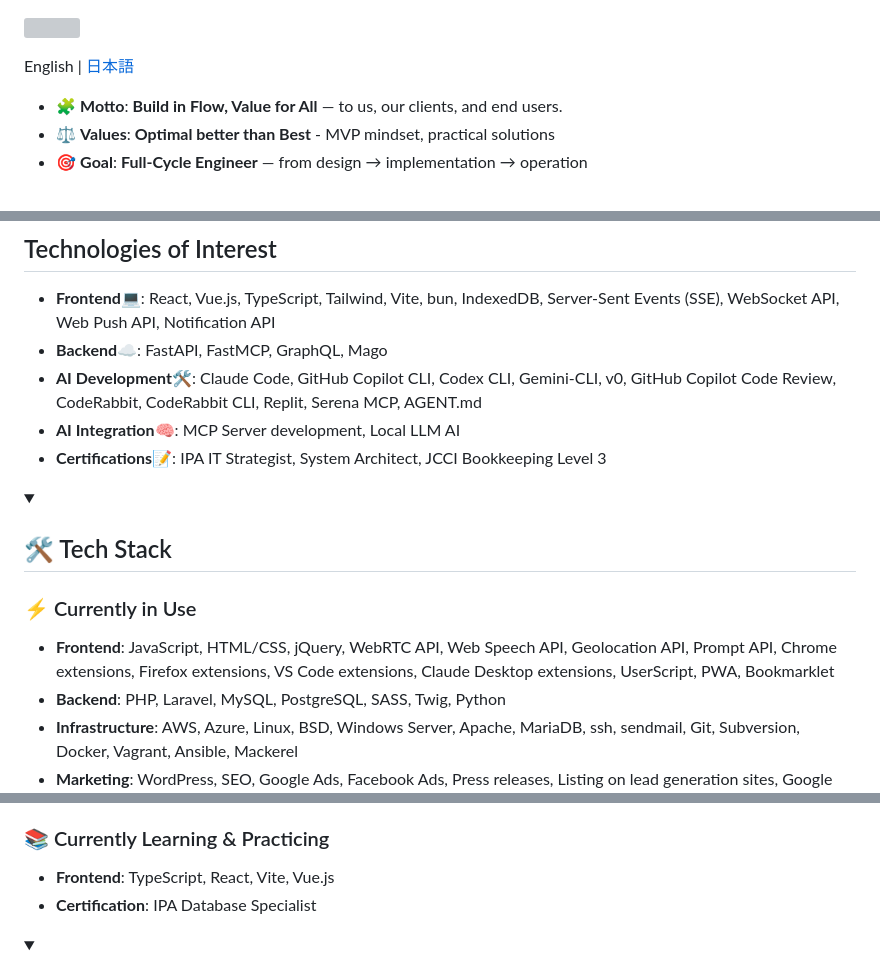
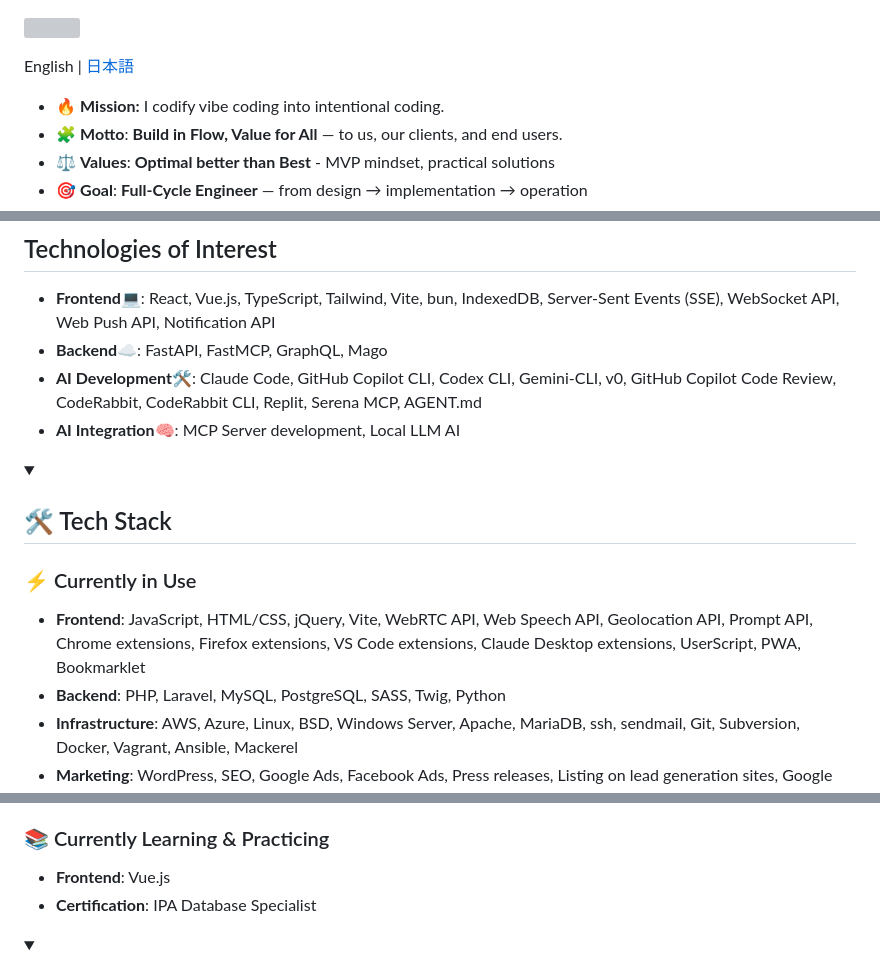
Before and after one commit to hidao80/hidao80, a Markdown page: README_en.md, 3 parts joined by grey strips. Drawn GitHub-style; folded sections open; grey boxes are pictures that could not be loaded.

Commit message:
Revise README with updated tech stack and personal info
Updated the README to reflect current technologies and personal insights.

```diff
--- a/README_en.md
+++ b/README_en.md
@@ -2,6 +2,7 @@
 
 English | [日本語](README_ja.md)
 
+- 🔥 **Mission:** I codify vibe coding into intentional coding.
 - 🧩 **Motto**: **Build in Flow, Value for All** — to us, our clients, and end users.
 - ⚖️ **Values**: **Optimal better than Best** - MVP mindset, practical solutions
 - 🎯 **Goal**: **Full-Cycle Engineer** — from design → implementation → operation
@@ -74,13 +74,12 @@ Project contributions (Issues, PRs, feedback) are always welcome!
 - **Backend**☁️: FastAPI, FastMCP, GraphQL, Mago
 - **AI Development**🛠️: Claude Code, GitHub Copilot CLI, Codex CLI, Gemini-CLI, v0, GitHub Copilot Code Review, CodeRabbit, CodeRabbit CLI, Replit, Serena MCP, AGENT.md
 - **AI Integration**🧠: MCP Server development, Local LLM AI
-- **Certifications**📝: IPA IT Strategist, System Architect, JCCI Bookkeeping Level 3
 
 <details>
 <summary><h2 style="display:inline-block">🛠️ Tech Stack</summary>
 
 ### ⚡️ Currently in Use
-- **Frontend**: JavaScript, HTML/CSS, jQuery, WebRTC API, Web Speech API, Geolocation API, Prompt API, Chrome extensions, Firefox extensions, VS Code extensions, Claude Desktop extensions, UserScript, PWA, Bookmarklet
+- **Frontend**: JavaScript, HTML/CSS, jQuery, Vite, WebRTC API, Web Speech API, Geolocation API, Prompt API, Chrome extensions, Firefox extensions, VS Code extensions, Claude Desktop extensions, UserScript, PWA, Bookmarklet
 - **Backend**: PHP, Laravel, MySQL, PostgreSQL, SASS, Twig, Python
 - **Infrastructure**: AWS, Azure, Linux, BSD, Windows Server, Apache, MariaDB, ssh, sendmail, Git, Subversion, Docker, Vagrant, Ansible, Mackerel
 - **Marketing**: WordPress, SEO, Google Ads, Facebook Ads, Press releases, Listing on lead generation sites, Google Analytics 4, Google Search Console, Google Tag Manager, Structured data (schema)
@@ -89,7 +88,7 @@ Project contributions (Issues, PRs, feedback) are always welcome!
 - **Knowledge Base**: esa.io, OneNote, Google Keep, Redmine Wiki, Zenn.dev, qiita.com
 
 ### 📚️ Currently Learning & Practicing
-- **Frontend**: TypeScript, React, Vite, Vue.js
+- **Frontend**: Vue.js
 - **Certification**: IPA Database Specialist
 
 </details>
```
Also changed, not shown: other parts of README_en.md (+0 -1 lines).
